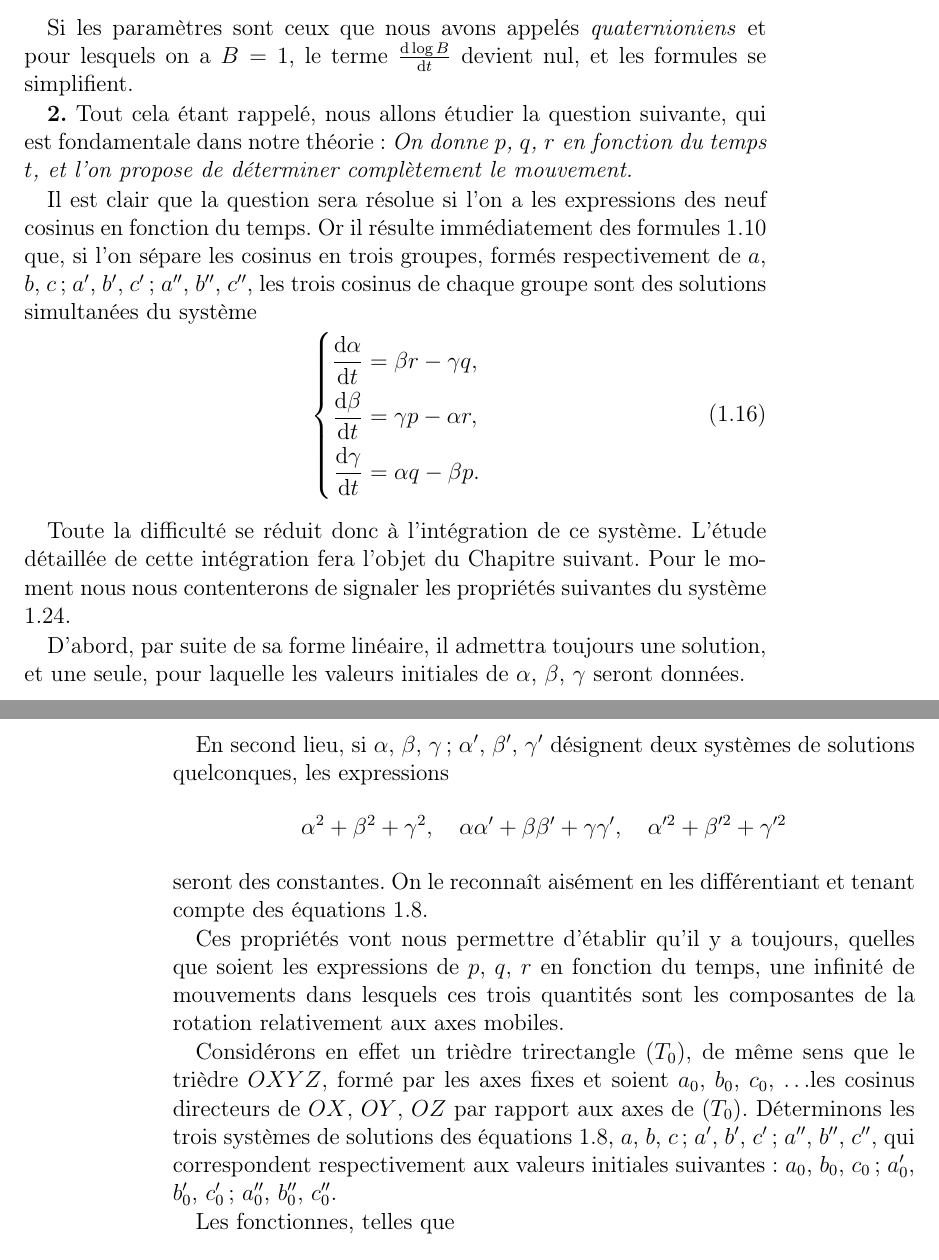
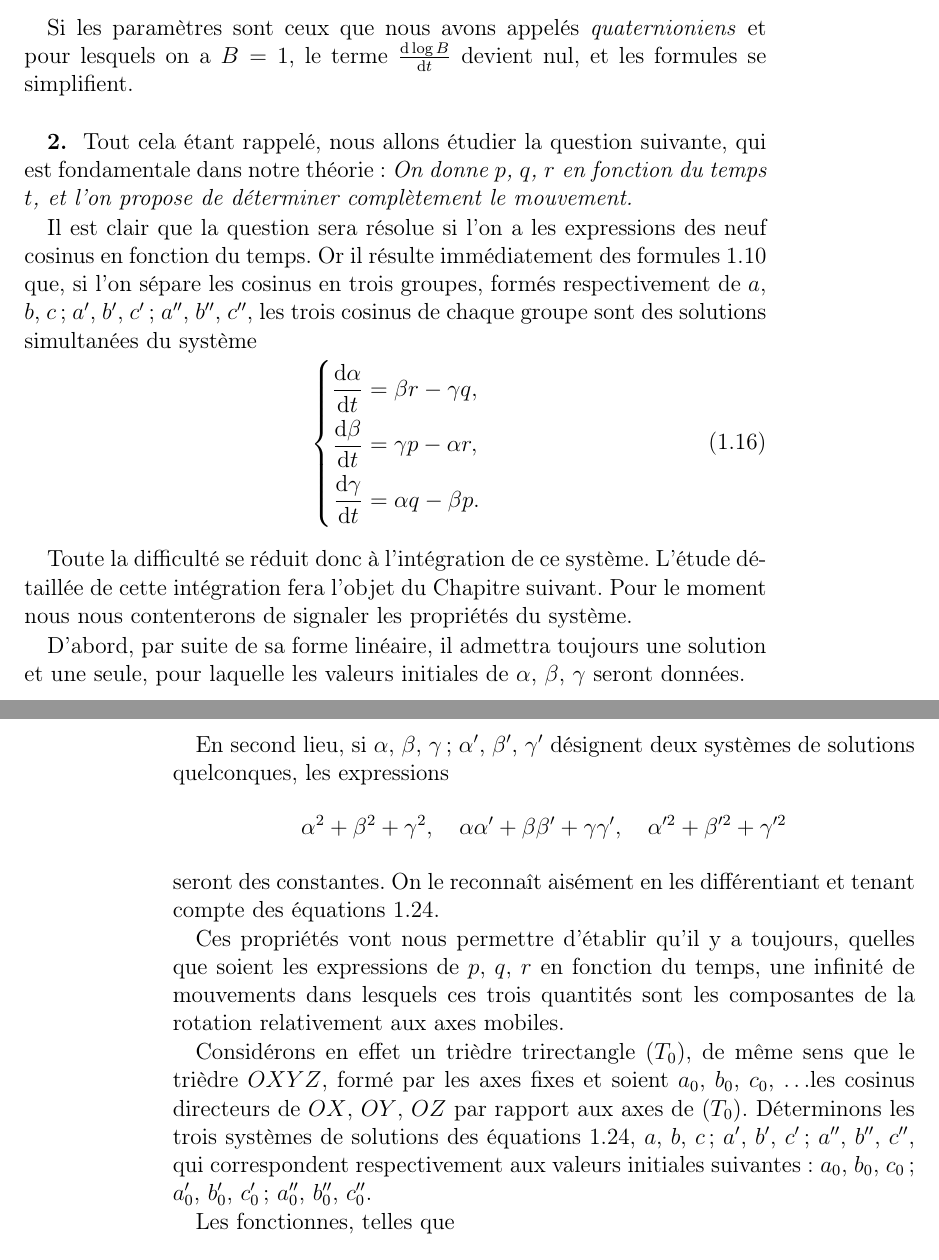
Before and after one commit to apetresc/Lecons-Sur-La-Theorie-Generale-Des-Surfaces, a LaTeX book (src/fr/master.tex, which reads src/fr/chapter-1/chapter-1.tex, src/style/leconsstyle.sty): two parts of pages 15 and 16 of 34, joined at a grey line, cut so that both start at the same text. Compiled offline with pdfLaTeX.

Commit message:
Replace manual \textbfs with new "Verse" command
Best name I could come up with

```diff
--- a/src/fr/chapter-1/chapter-1.tex
+++ b/src/fr/chapter-1/chapter-1.tex
@@ -228,7 +228,7 @@ $\rho$, ce qui donne
 Si les paramètres sont ceux que nous avons appelés \textit{quaternioniens} et pour lesquels on a $B=1$, le terme
 $\dd{\,\log{B}}{t}$ devient nul, et les formules se simplifient.
 
-\textbf{2.} Tout cela étant rappelé, nous allons étudier la question suivante, qui est fondamentale dans notre théorie:
+\Verse{2} Tout cela étant rappelé, nous allons étudier la question suivante, qui est fondamentale dans notre théorie:
 \textit{On donne $p$, $q$, $r$ en fonction du temps $t$, et l'on propose de déterminer complètement le mouvement.}
 
 Il est clair que la question sera résolue si l'on a les expressions des neuf cosinus en fonction du temps. Or il
@@ -244,10 +244,9 @@ solutions simultanées du système
 \end{empheq}
 
 Toute la difficulté se réduit donc à l'intégration de ce système. L'étude détaillée de cette intégration fera l'objet
-du Chapitre suivant. Pour le moment nous nous contenterons de signaler les propriétés suivantes du système
-\ref{eqn-1.16}.
+du Chapitre suivant. Pour le moment nous nous contenterons de signaler les propriétés du système.
 
-D'abord, par suite de sa forme linéaire, il admettra toujours une solution, et une seule, pour laquelle les valeurs
+D'abord, par suite de sa forme linéaire, il admettra toujours une solution et une seule, pour laquelle les valeurs
 initiales de $\alpha$, $\beta$, $\gamma$ seront données.
 
 En second lieu, si $\alpha$, $\beta$, $\gamma$; $\alpha'$, $\beta'$, $\gamma'$ désignent deux systèmes de solutions
@@ -257,7 +256,7 @@ quelconques, les expressions
 	 \quad \alpha\alpha' + \beta\beta' + \gamma\gamma',
 	 \quad \alpha'^2 + \beta'^2 + \gamma'^2
 \]
-seront des constantes. On le reconnaît aisément en les différentiant et tenant compte des équations \ref{eqn-1.8}.
+seront des constantes. On le reconnaît aisément en les différentiant et tenant compte des équations \ref{eqn-1.16}.
 
 Ces propriétés vont nous permettre d'établir qu'il y a toujours, quelles que soient	les expressions de $p$, $q$, $r$ en
 fonction du temps, une infinité de mouvements dans lesquels ces trois quantités sont les composantes de la rotation
@@ -265,9 +264,9 @@ relativement aux axes mobiles.
 
 Considérons en effet un trièdre trirectangle $(T_0)$, de même sens que le trièdre $OXYZ$, formé par les axes fixes et
 soient $a_0$, $b_0$, $c_0$, \ldots les cosinus directeurs de $OX$, $OY$, $OZ$ par rapport aux axes de $(T_0)$.
-Déterminons les trois systèmes de solutions des équations \ref{eqn-1.8}, $a$, $b$, $c$; $a'$, $b'$, $c'$; $a''$, $b''$,
-$c''$, qui correspondent respectivement aux valeurs initiales suivantes: $a_0$, $b_0$, $c_0$; $a'_0$, $b'_0$, $c'_0$;
-$a''_0$, $b''_0$, $c''_0$.
+Déterminons les trois systèmes de solutions des équations \ref{eqn-1.16}, $a$, $b$, $c$; $a'$, $b'$, $c'$; $a''$,
+$b''$, $c''$, qui correspondent respectivement aux valeurs initiales suivantes: $a_0$, $b_0$, $c_0$; $a'_0$, $b'_0$,
+$c'_0$; $a''_0$, $b''_0$, $c''_0$.
 
 Les fonctionnes, telles que
 \[
--- a/src/style/leconsstyle.sty
+++ b/src/style/leconsstyle.sty
@@ -6,3 +6,8 @@
 	{#1\\[2ex]\Large\itshape#2}%
 	\markboth{\MakeUppercase{\chaptername\ \thechapter.\ #1}}{}%
 }
+
+\newcommand\Verse[1]{
+~\\
+\indent\textbf{#1.}
+}
```
Also changed, not shown: src/fr/chapter-1/chapter-1.tex (22 more changed lines).
